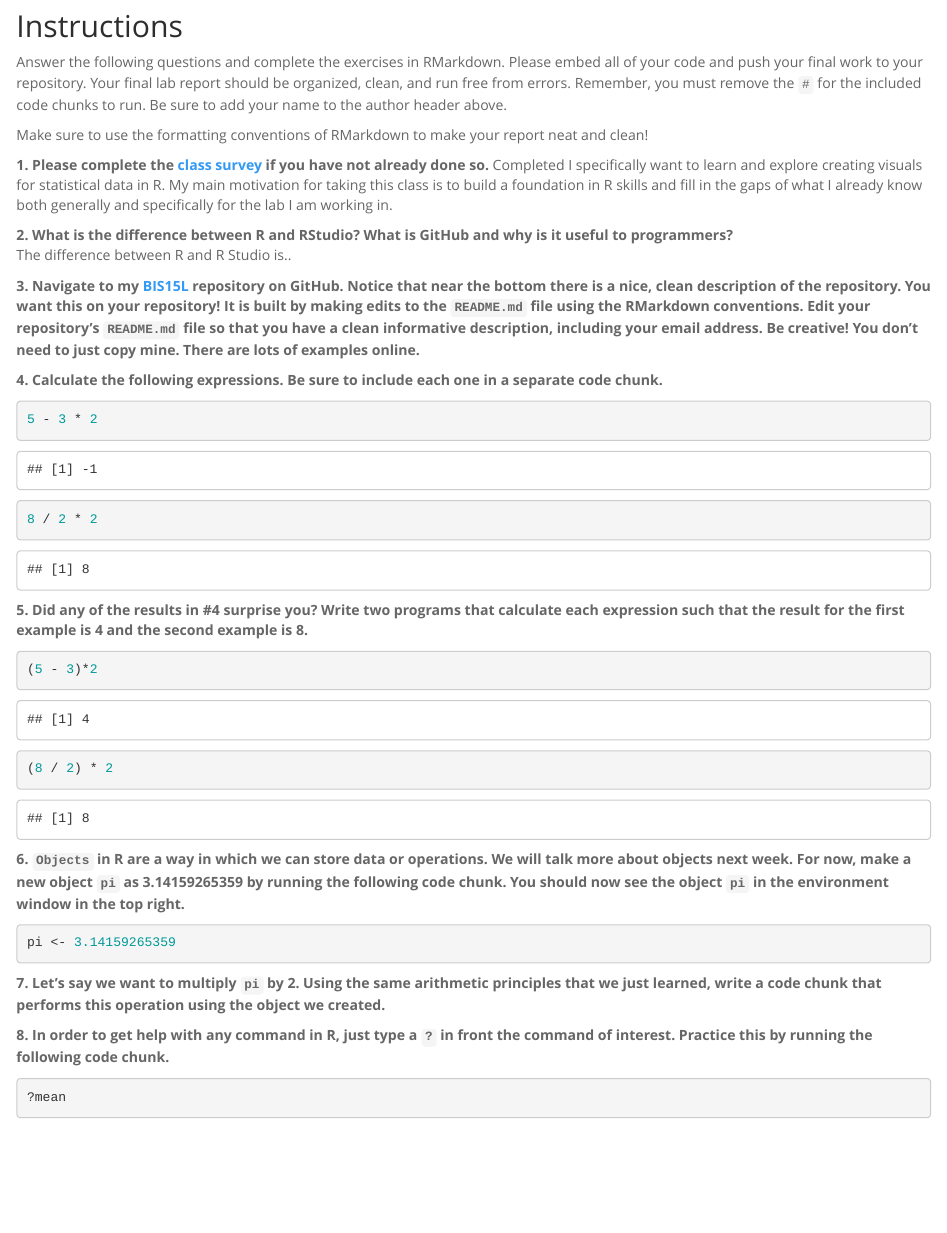
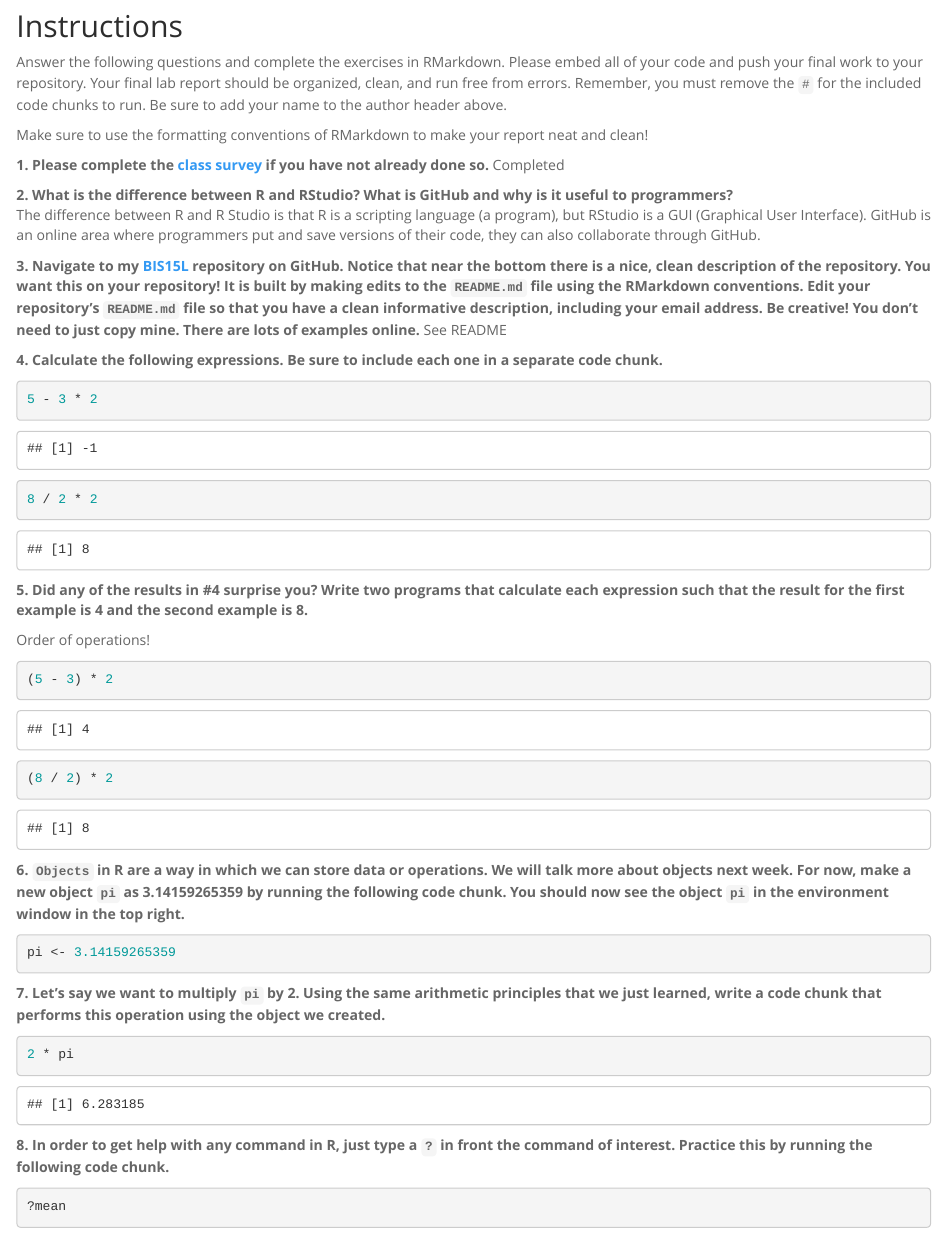
Before and after one commit to catjobe/BIS15W2024_cberevoescu, an R Markdown document (lab1/lab1_hw.Rmd): the page in a window 1100 px wide, from 130 px down. Rendered offline with R 4.5, knitr and Pandoc, with nearby package versions.

Commit message:
lab 1 hw update

````diff
--- a/lab1/lab1_hw.Rmd
+++ b/lab1/lab1_hw.Rmd
@@ -15,12 +15,12 @@ Make sure to use the formatting conventions of RMarkdown to make your report nea
 
 **1. Please complete the [class survey](https://forms.gle/AHHXd3aobaAdkkFg9) if you have not already done so.**
 Completed
-I specifically want to learn and explore creating visuals for statistical data in R. My main motivation for taking this class is to build a foundation in R skills and fill in the gaps of what I already know both generally and specifically for the lab I am working in.
 
 **2. What is the difference between R and RStudio? What is GitHub and why is it useful to programmers?**
-The difference between R and R Studio is..
+The difference between R and R Studio is that R is a scripting language (a program), but RStudio is a GUI (Graphical User Interface). GitHub is an online area where programmers put and save versions of their code, they can also collaborate through GitHub.
 
 **3. Navigate to my [BIS15L](https://github.com/jmledford3115/BIS15LW2021_jledford) repository on GitHub. Notice that near the bottom there is a nice, clean description of the repository. You want this on your repository! It is built by making edits to the `README.md` file using the RMarkdown conventions. Edit your repository's `README.md` file so that you have a clean informative description, including your email address. Be creative! You don't need to just copy mine. There are lots of examples online.**
+See README
 
 **4. Calculate the following expressions. Be sure to include each one in a separate code chunk.**
 ```{r}
@@ -33,8 +33,10 @@ The difference between R and R Studio is..
 
 **5. Did any of the results in #4 surprise you? Write two programs that calculate each expression such that the result for the first example is 4 and the second example is 8.**
 
+Order of operations!
+
 ```{r}
-(5 - 3)*2
+(5 - 3) * 2
 ```
 
 ```{r}
@@ -49,7 +52,7 @@ pi <- 3.14159265359
 **7. Let's say we want to multiply `pi` by 2. Using the same arithmetic principles that we just learned, write a code chunk that performs this operation using the object we created.**
 
 ```{r}
-
+2 * pi
 ```
 
 **8. In order to get help with any command in R, just type a `?` in front the command of interest. Practice this by running the following code chunk.**
````
Also changed, not shown: README.md, lab1/lab1_hw.Rmd (5 more changed lines).
